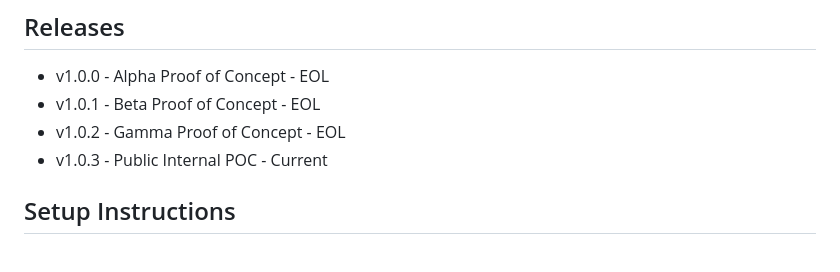
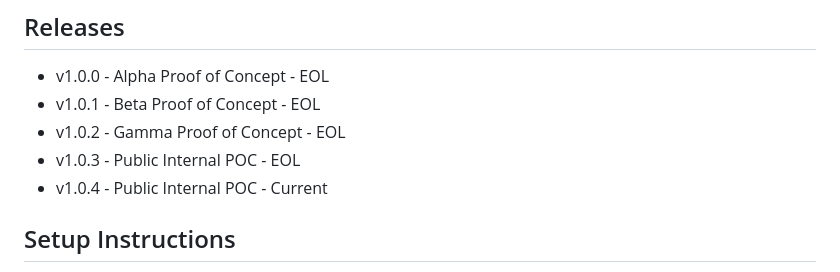
Before and after one commit to lohmancorp/fsc-suite, a Markdown page: README.md, the part around the change. Drawn GitHub-style.

```diff
--- a/README.md
+++ b/README.md
@@ -5,7 +5,8 @@ The FSC-suite script is a collection of tools that is to be used on-top of an ex
  - v1.0.0 - Alpha Proof of Concept - EOL
  - v1.0.1 - Beta Proof of Concept - EOL
  - v1.0.2 - Gamma Proof of Concept - EOL
- - v1.0.3 - Public Internal POC - Current
+ - v1.0.3 - Public Internal POC - EOL
+ - v1.0.4 - Public Internal POC - Current
 
 ## Setup Instructions
 1. Contact local IT to have them install Python 3.6+ on your profile on your local machine.
```
